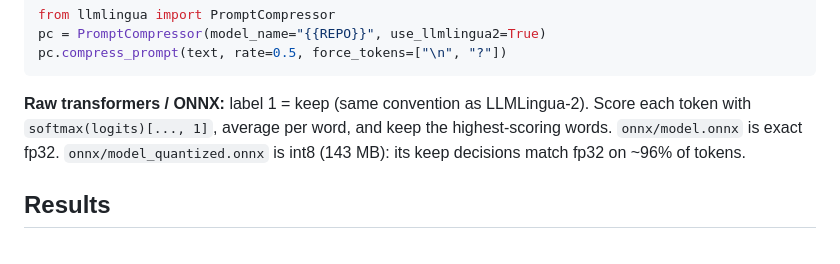
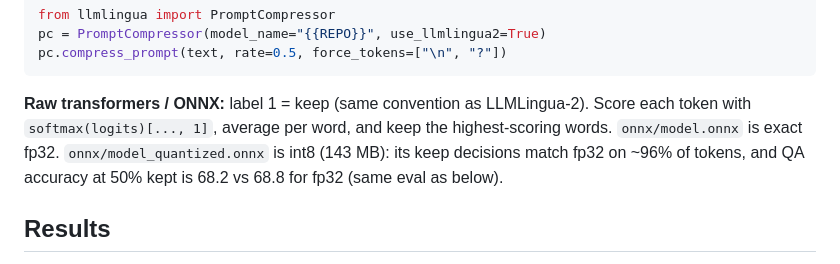
Before and after one commit to riceharvest/ctxprune, a Markdown page: release/MODEL_CARD.md, the part around the change. Rendered like a GitHub page.

```diff
--- a/release/MODEL_CARD.md
+++ b/release/MODEL_CARD.md
@@ -81,7 +81,8 @@ pc.compress_prompt(text, rate=0.5, force_tokens=["\n", "?"])
 
 **Raw transformers / ONNX:** label 1 = keep (same convention as LLMLingua-2). Score each token with
 `softmax(logits)[..., 1]`, average per word, and keep the highest-scoring words. `onnx/model.onnx` is
-exact fp32. `onnx/model_quantized.onnx` is int8 (143 MB): its keep decisions match fp32 on ~96% of tokens.
+exact fp32. `onnx/model_quantized.onnx` is int8 (143 MB): its keep decisions match fp32 on ~96% of tokens, and QA
+accuracy at 50% kept is 68.2 vs 68.8 for fp32 (same eval as below).
 
 ## Results
 
```
Also changed, not shown: README.md (+8 -2 lines).
